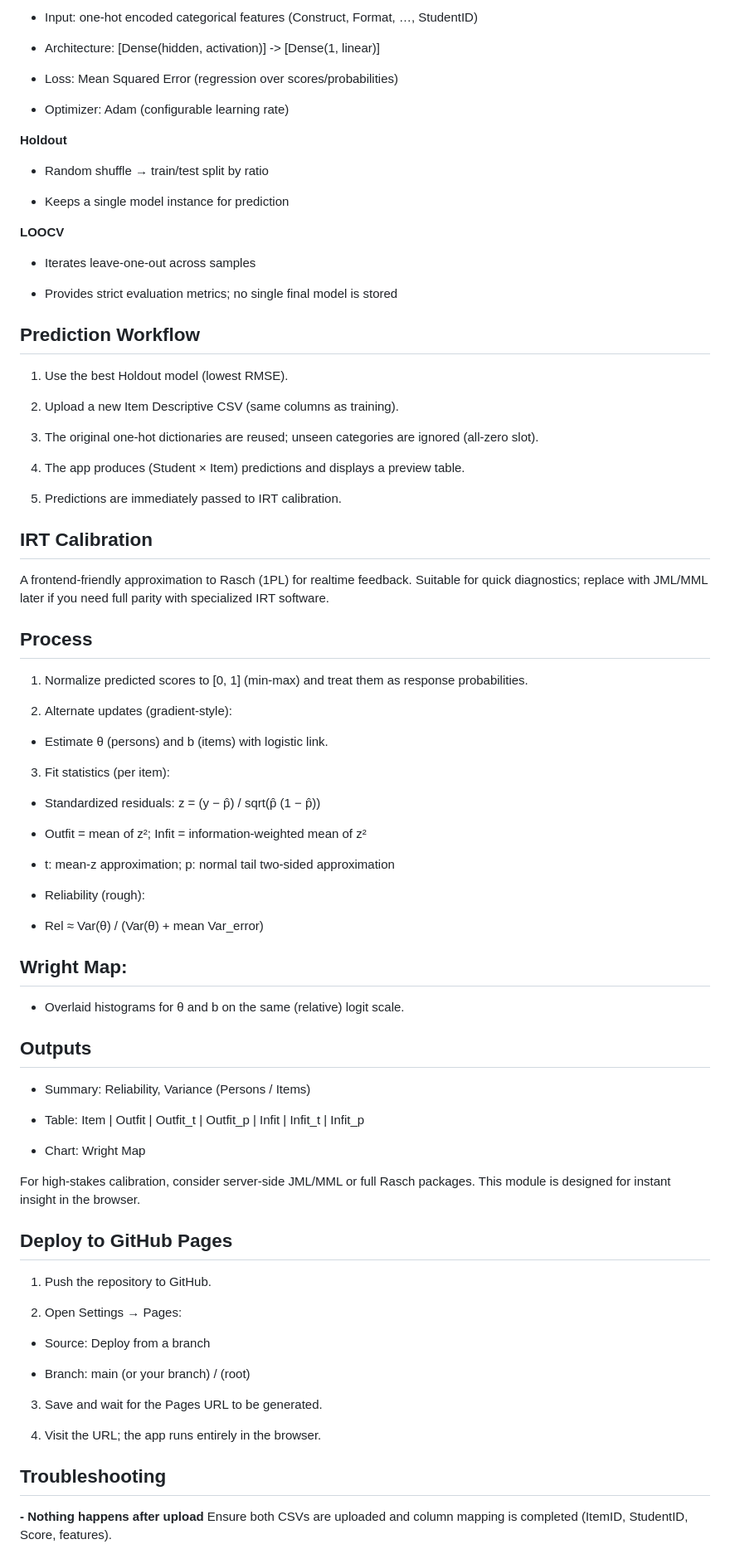
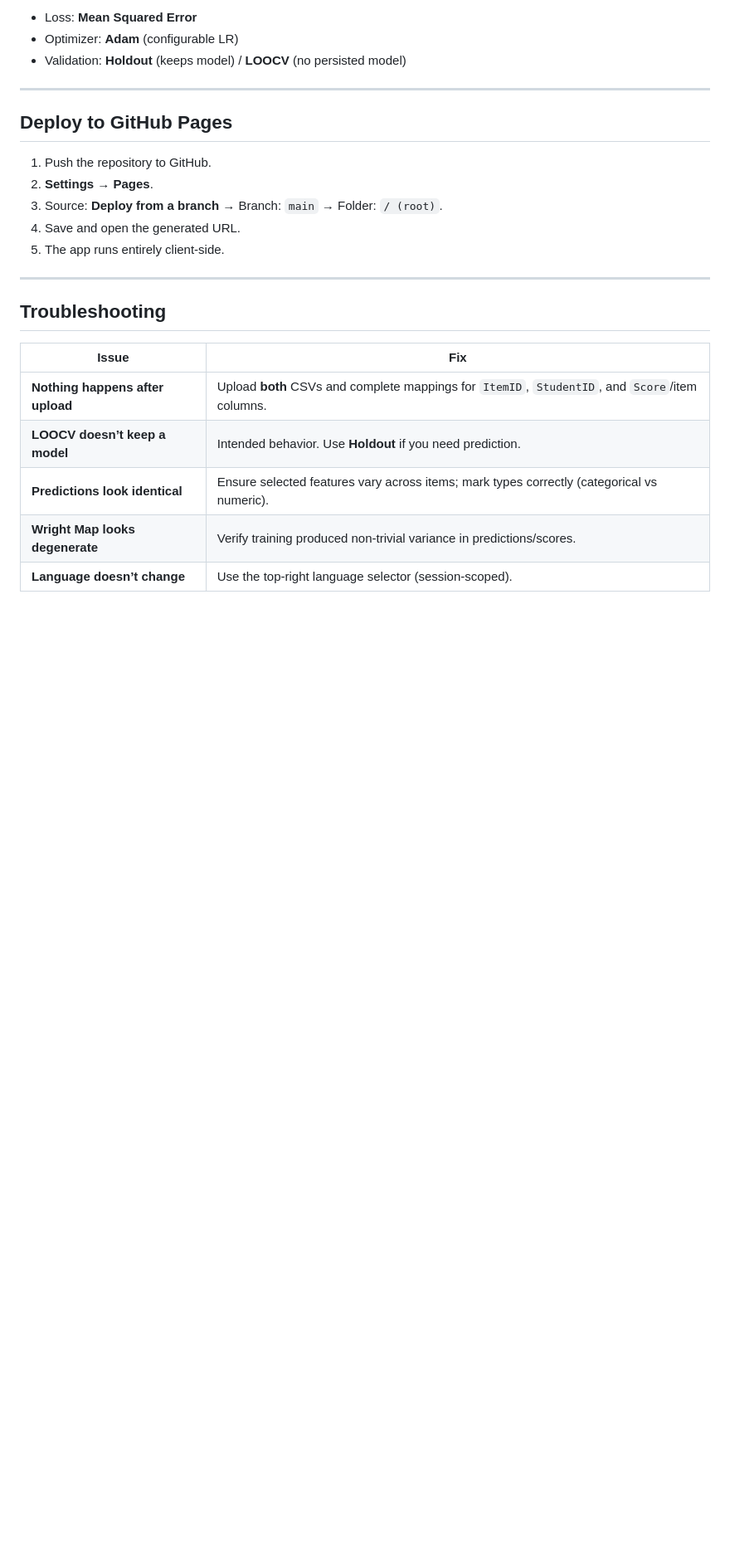
Before and after one commit to LinweiAlinaYU/GradeCast, a Markdown page: README.md, the part around one of its changes. Shown at 83% size. Drawn GitHub-style; blank space fills up the shorter version.

```diff
--- a/README.md
+++ b/README.md
@@ -175,92 +211,27 @@ After prediction, the platform runs a lightweight Rasch 1PL approximation and ou
 
-- Input: one-hot encoded categorical features (Construct, Format, …, StudentID)
+- Loss: **Mean Squared Error**
+- Optimizer: **Adam** (configurable LR)
+- Validation: **Holdout** (keeps model) / **LOOCV** (no persisted model)
 
-- Architecture: [Dense(hidden, activation)] -> [Dense(1, linear)]
-
-- Loss: Mean Squared Error (regression over scores/probabilities)
-
-- Optimizer: Adam (configurable learning rate)
-
-**Holdout**
-
-- Random shuffle → train/test split by ratio
-
-- Keeps a single model instance for prediction
-
-**LOOCV**
-
-- Iterates leave-one-out across samples
-
-- Provides strict evaluation metrics; no single final model is stored
-
-## Prediction Workflow
-
-1. Use the best Holdout model (lowest RMSE).
-
-2. Upload a new Item Descriptive CSV (same columns as training).
-
-3. The original one-hot dictionaries are reused; unseen categories are ignored (all-zero slot).
-
-4. The app produces (Student × Item) predictions and displays a preview table.
-
-5. Predictions are immediately passed to IRT calibration.
-
-## IRT Calibration
-
-A frontend-friendly approximation to Rasch (1PL) for realtime feedback.
-Suitable for quick diagnostics; replace with JML/MML later if you need full parity with specialized IRT software.
-
-## Process
-
-1. Normalize predicted scores to [0, 1] (min-max) and treat them as response probabilities.
-
-2. Alternate updates (gradient-style):
-
-- Estimate θ (persons) and b (items) with logistic link.
-
-3. Fit statistics (per item):
-
-- Standardized residuals: z = (y − p̂) / sqrt(p̂ (1 − p̂))
-
-- Outfit = mean of z²; Infit = information-weighted mean of z²
-
-- t: mean-z approximation; p: normal tail two-sided approximation
-
-- Reliability (rough):
-
-- Rel ≈ Var(θ) / (Var(θ) + mean Var_error)
-
-## Wright Map:
-
-- Overlaid histograms for θ and b on the same (relative) logit scale.
-
-## Outputs
-
-- Summary: Reliability, Variance (Persons / Items)
-
-- Table: Item | Outfit | Outfit_t | Outfit_p | Infit | Infit_t | Infit_p
-
-- Chart: Wright Map
-
-For high-stakes calibration, consider server-side JML/MML or full Rasch packages.
-This module is designed for instant insight in the browser.
+---
 
 ## Deploy to GitHub Pages
 
 1. Push the repository to GitHub.
+2. **Settings → Pages**.
+3. Source: **Deploy from a branch** → Branch: `main` → Folder: `/ (root)`.
+4. Save and open the generated URL.
+5. The app runs entirely client-side.
 
-2. Open Settings → Pages:
-
-- Source: Deploy from a branch
-
-- Branch: main (or your branch) / (root)
-
-3. Save and wait for the Pages URL to be generated.
-
-4. Visit the URL; the app runs entirely in the browser.
+---
 
 ## Troubleshooting
 
-**- Nothing happens after upload**
-Ensure both CSVs are uploaded and column mapping is completed (ItemID, StudentID, Score, features).
+| Issue | Fix |
+|------|-----|
+| **Nothing happens after upload** | Upload **both** CSVs and complete mappings for `ItemID`, `StudentID`, and `Score`/item columns. |
+| **LOOCV doesn’t keep a model** | Intended behavior. Use **Holdout** if you need prediction. |
+| **Predictions look identical** | Ensure selected features vary across items; mark types correctly (categorical vs numeric). |
+| **Wright Map looks degenerate** | Verify training produced non-trivial variance in predictions/scores. |
+| **Language doesn’t change** | Use the top-right language selector (session-scoped). |
 
```
Also changed, not shown: other parts of README.md (+128 -124 lines).
